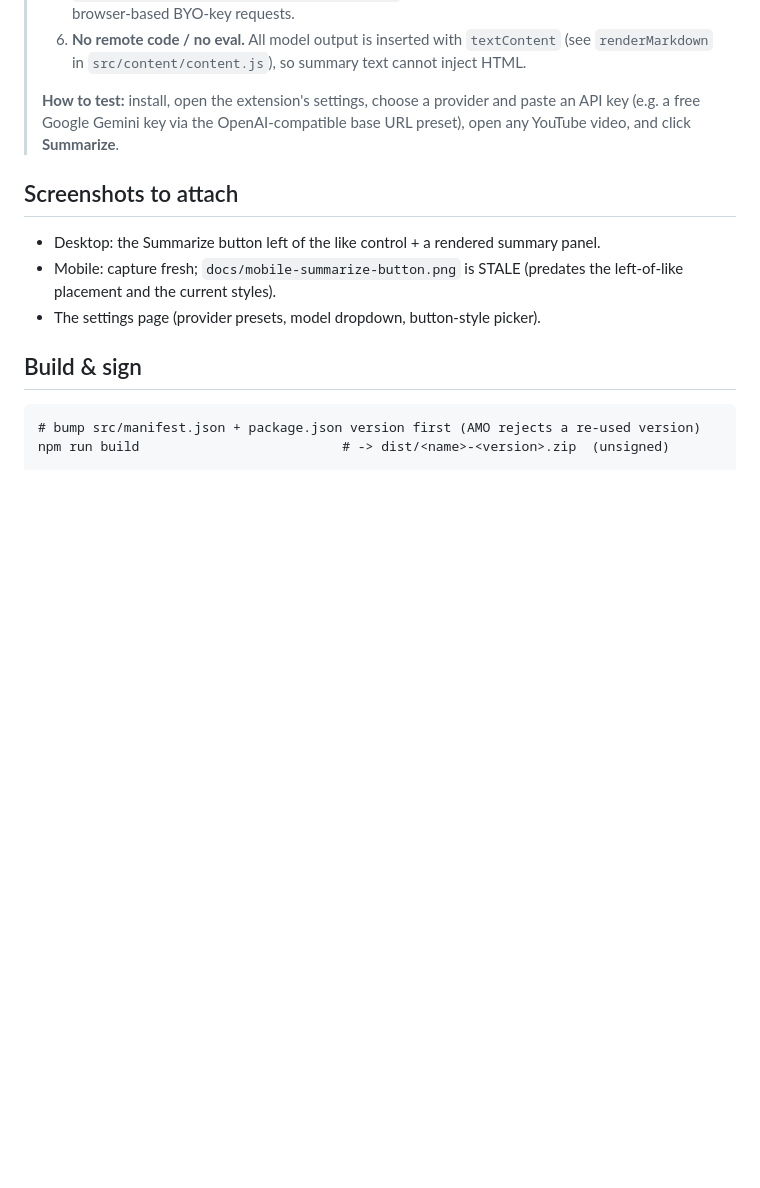
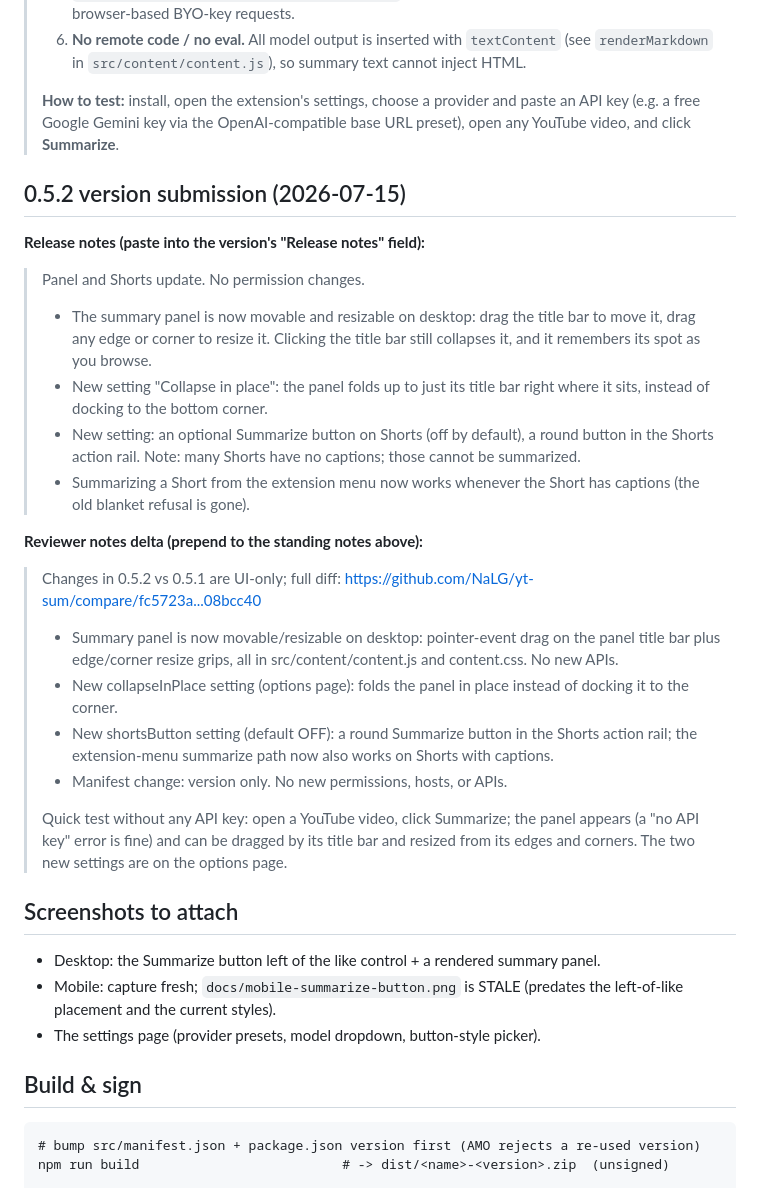
Before and after one commit to NaLG/yt-sum, a Markdown page: SUBMISSION.md, the part around the change. Drawn GitHub-style; blank space fills up the shorter version.

Commit message:
SUBMISSION: 0.5.2 release notes + reviewer-notes delta
Co-Authored-By: Claude Fable 5 <noreply@anthropic.com>

```diff
--- a/SUBMISSION.md
+++ b/SUBMISSION.md
@@ -85,6 +85,43 @@ transmitted to the developer; there is no backend.
 > paste an API key (e.g. a free Google Gemini key via the OpenAI-compatible base
 > URL preset), open any YouTube video, and click **Summarize**.
 
+## 0.5.2 version submission (2026-07-15)
+
+**Release notes (paste into the version's "Release notes" field):**
+
+> Panel and Shorts update. No permission changes.
+>
+> - The summary panel is now movable and resizable on desktop: drag the title
+>   bar to move it, drag any edge or corner to resize it. Clicking the title
+>   bar still collapses it, and it remembers its spot as you browse.
+> - New setting "Collapse in place": the panel folds up to just its title bar
+>   right where it sits, instead of docking to the bottom corner.
+> - New setting: an optional Summarize button on Shorts (off by default), a
+>   round button in the Shorts action rail. Note: many Shorts have no
+>   captions; those cannot be summarized.
+> - Summarizing a Short from the extension menu now works whenever the Short
+>   has captions (the old blanket refusal is gone).
+
+**Reviewer notes delta (prepend to the standing notes above):**
+
+> Changes in 0.5.2 vs 0.5.1 are UI-only; full diff:
+> https://github.com/NaLG/yt-sum/compare/fc5723a...08bcc40
+>
+> - Summary panel is now movable/resizable on desktop: pointer-event drag on
+>   the panel title bar plus edge/corner resize grips, all in
+>   src/content/content.js and content.css. No new APIs.
+> - New collapseInPlace setting (options page): folds the panel in place
+>   instead of docking it to the corner.
+> - New shortsButton setting (default OFF): a round Summarize button in the
+>   Shorts action rail; the extension-menu summarize path now also works on
+>   Shorts with captions.
+> - Manifest change: version only. No new permissions, hosts, or APIs.
+>
+> Quick test without any API key: open a YouTube video, click Summarize; the
+> panel appears (a "no API key" error is fine) and can be dragged by its
+> title bar and resized from its edges and corners. The two new settings are
+> on the options page.
+
 ## Screenshots to attach
 
 - Desktop: the Summarize button left of the like control + a rendered summary panel.
```
